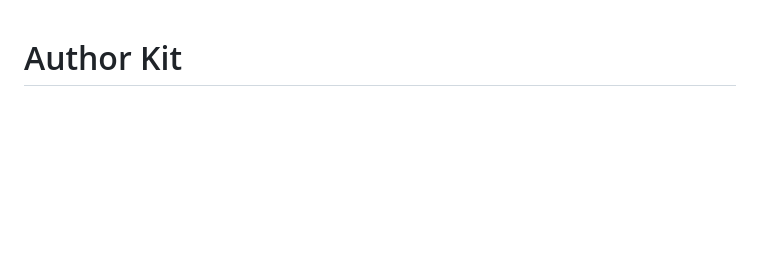
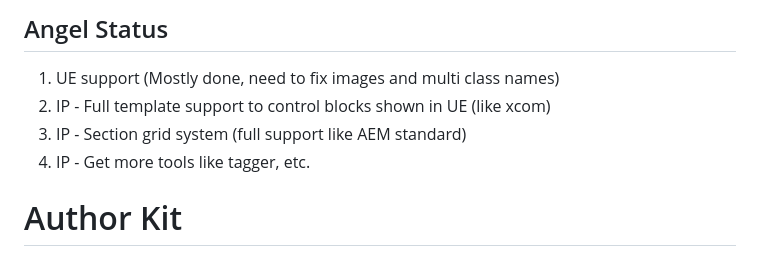
Before and after one commit to angelaccenture/mydemo, a Markdown page: README.md, the part around the change. Drawn GitHub-style; blank space fills up the shorter version.

```diff
--- a/README.md
+++ b/README.md
@@ -1,3 +1,10 @@
+## Angel Status
+1. UE support (Mostly done, need to fix images and multi class names)
+2. IP - Full template support to control blocks shown in UE (like xcom)
+3. IP - Section grid system (full support like AEM standard)
+4. IP - Get more tools like tagger, etc.
+
+
 # Author Kit
 For projects that want a few more batteries. Built by the team who brought you da.live and adobe.com.
 
```
